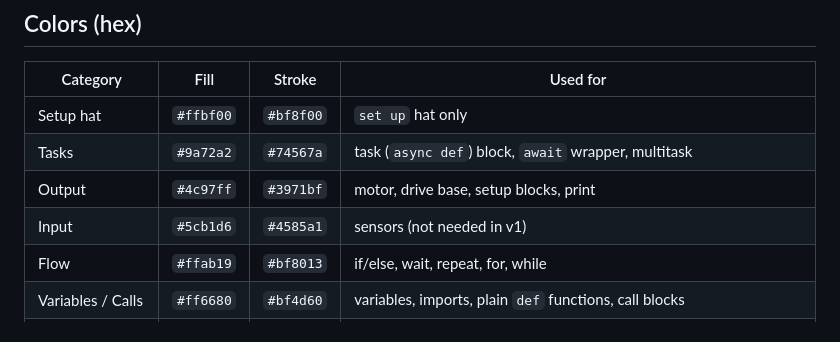
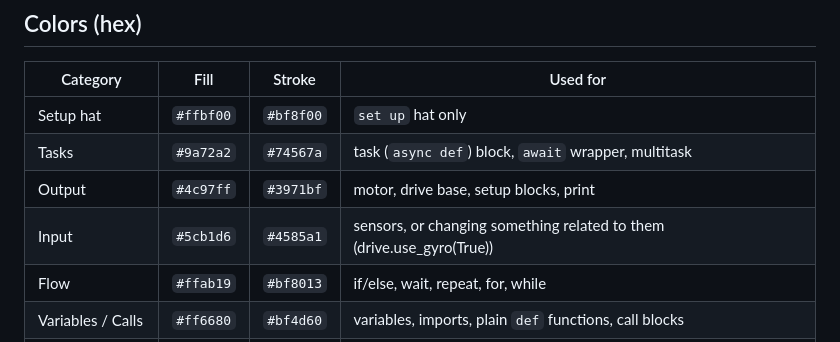
Before and after one commit to AfrazF/python-to-blocks, a Markdown page: docs/BLOCK_DESIGN.md, the part around the change. Drawn GitHub-style.

Commit message:
Docs: update Input category description to include use_gyro

```diff
--- a/docs/BLOCK_DESIGN.md
+++ b/docs/BLOCK_DESIGN.md
@@ -12,7 +12,7 @@ Reference: Pybricks Code block editor (user's screenshots and generated Python,
 | Setup hat         | `#ffbf00` | `#bf8f00` | `set up` hat only                                                              |
 | Tasks             | `#9a72a2` | `#74567a` | task (`async def`) block, `await` wrapper, multitask                           |
 | Output            | `#4c97ff` | `#3971bf` | motor, drive base, setup blocks, print                                         |
-| Input             | `#5cb1d6` | `#4585a1` | sensors (not needed in v1)                                                     |
+| Input             | `#5cb1d6` | `#4585a1` | sensors, or changing something related to them (drive.use_gyro(True))                                                     |
 | Flow              | `#ffab19` | `#bf8013` | if/else, wait, repeat, for, while                                              |
 | Variables / Calls | `#ff6680` | `#bf4d60` | variables, imports, plain `def` functions, call blocks                         |
 | Hardware objects  | `#46BAEC` | `#358BB0` | Motor and DriveBase object chips (`drive`, `attachment_a`, `left`, `right`, …) |
```
